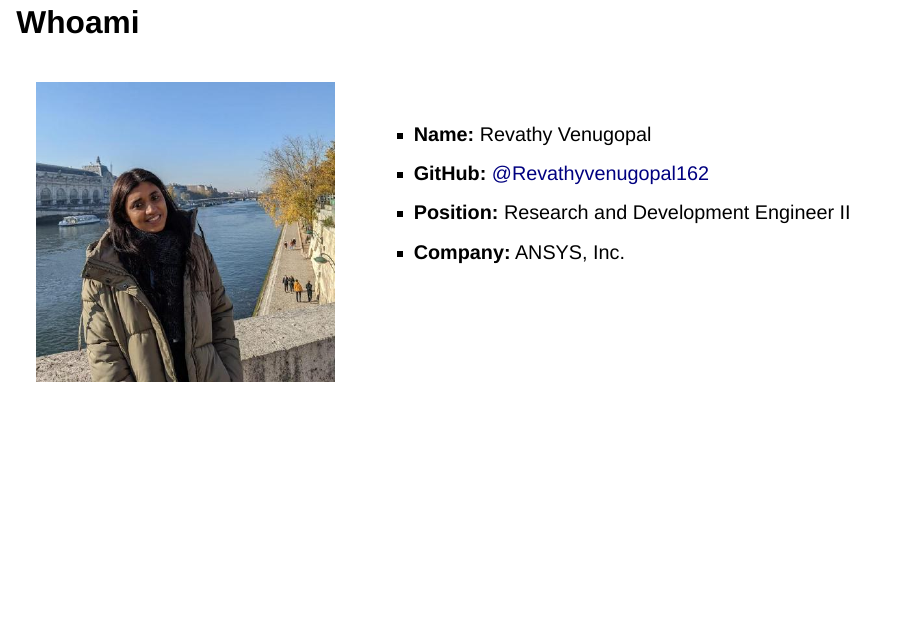
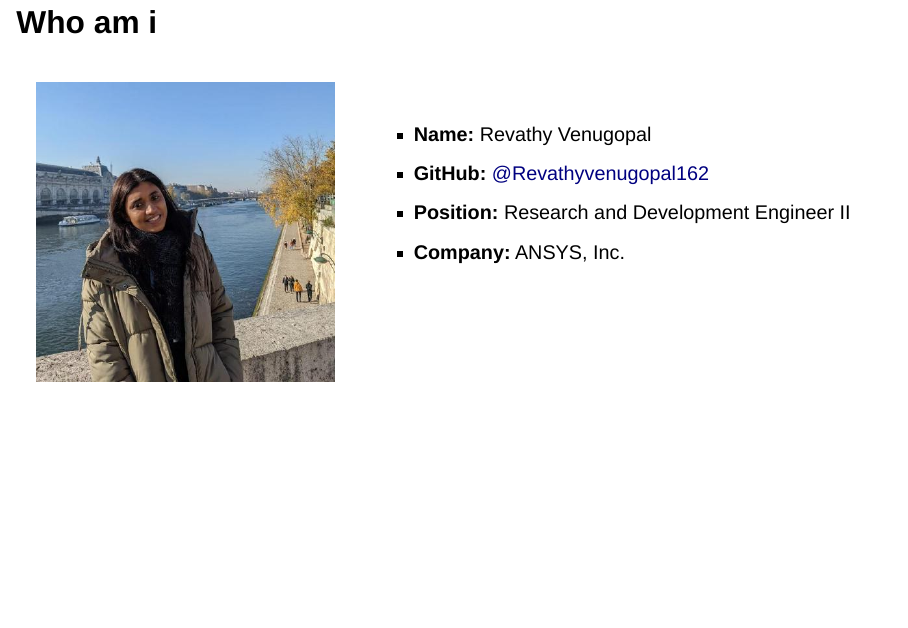
Before and after one commit to Revathyvenugopal162/euroscipy-presentation, a Quarto document (slides.qmd): page 2 of 22. Rendered offline with R 4.5, knitr and Pandoc in place of Quarto, with nearby package versions; drawn as Slidy slides in place of the format the file asks for.

Commit message:
Update slides.qmd

```diff
--- a/slides.qmd
+++ b/slides.qmd
@@ -14,7 +14,7 @@ format:
 ---
 
 
-## Whoami
+## Who am i
 
 :::: {.columns}
 
```
